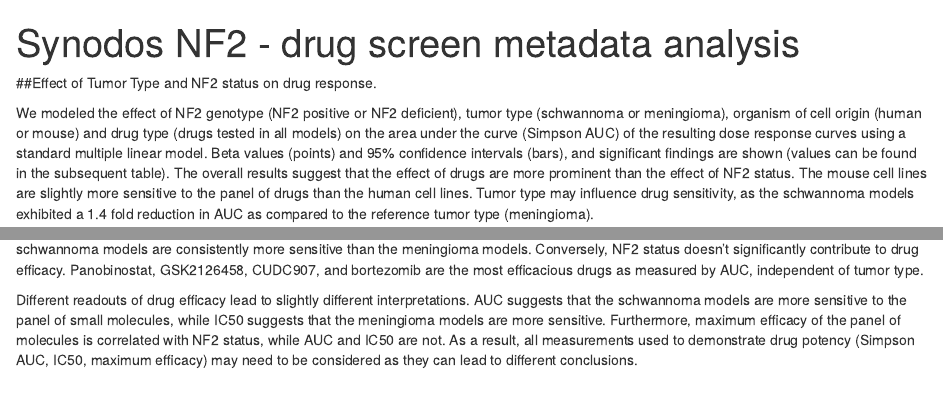
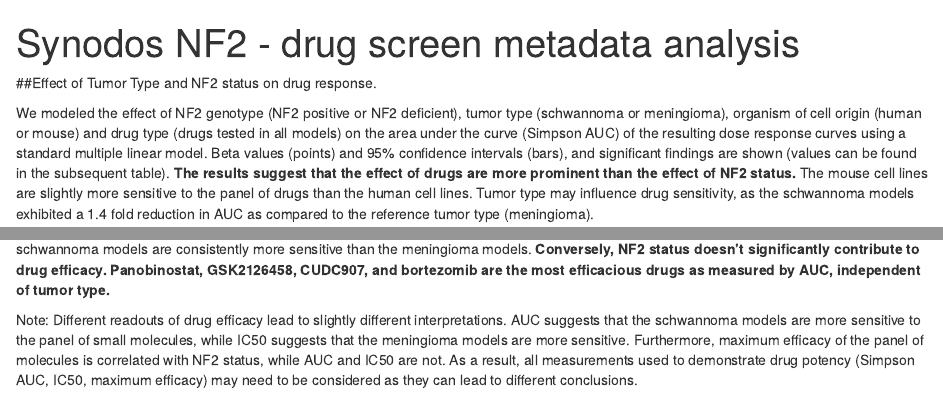
Before and after one commit to Sage-Bionetworks/Synodos_NF2, an R Markdown document (drugScreen_analysis/metaAnalysisFinal.Rmd): the page in a window 1100 px wide, from its top, and a second part further down, joined at a grey line. Rendered offline with R 4.5, knitr and Pandoc, with nearby package versions; code that draws random numbers runs with fixed seeds of ours; some code elsewhere in the file could not run offline.

Commit message:
last min rush 3

````diff
--- a/drugScreen_analysis/metaAnalysisFinal.Rmd
+++ b/drugScreen_analysis/metaAnalysisFinal.Rmd
@@ -45,7 +45,7 @@ commondrugs<-c("GDC0941", "Vorinostat", "Axitinib", "Panobinostat", "Bortezomib"
 
 ##Effect of Tumor Type and NF2 status on drug response.
 
-We modeled the effect of NF2 genotype (NF2 positive or NF2 deficient), tumor type (schwannoma or meningioma), organism of cell origin (human or mouse) and drug type (drugs tested in all models) on the area under the curve (Simpson AUC) of the resulting dose response curves using a standard multiple linear model. Beta values (points) and 95% confidence intervals (bars), and significant findings are shown (values can be found in the subsequent table). The overall results suggest that the effect of drugs are more prominent than the effect of NF2 status.  The mouse cell lines are slightly more sensitive to the panel of drugs than the human cell lines. Tumor type may influence drug sensitivity, as the schwannoma models exhibited a 1.4 fold reduction in AUC as compared to the reference tumor type (meningioma).
+We modeled the effect of NF2 genotype (NF2 positive or NF2 deficient), tumor type (schwannoma or meningioma), organism of cell origin (human or mouse) and drug type (drugs tested in all models) on the area under the curve (Simpson AUC) of the resulting dose response curves using a standard multiple linear model. Beta values (points) and 95% confidence intervals (bars), and significant findings are shown (values can be found in the subsequent table). **The results suggest that the effect of drugs are more prominent than the effect of NF2 status.**  The mouse cell lines are slightly more sensitive to the panel of drugs than the human cell lines. Tumor type may influence drug sensitivity, as the schwannoma models exhibited a 1.4 fold reduction in AUC as compared to the reference tumor type (meningioma).
 
 In contrast to these findings, NF2 status does not appear to have a significant impact on AUC in this model. To validate this, we generated linear models for the AUC of each drug within each tumor type as a function of NF2 status, and adjusted all p-values for multiple comparisons (not shown). These data demonstrated no significant association between NF2 status and AUC of a dose response curve.
 
@@ -199,6 +199,6 @@ pheatmap(mat = scale(log(ic50.m[1:7,])), cluster_rows = TRUE, annotation_row = m
 ```
 
 ##Summary
-These analyses suggest that across the drug screening panel, tumor type has the greatest correlation drug efficacy, as the schwannoma models are consistently more sensitive than the meningioma models. Conversely, NF2 status doesn't significantly contribute to drug efficacy. Panobinostat, GSK2126458, CUDC907, and bortezomib are the most efficacious drugs as measured by AUC, independent of tumor type.
+These analyses suggest that across the drug screening panel, **tumor type has the greatest correlation drug efficacy**, as the schwannoma models are consistently more sensitive than the meningioma models. **Conversely, NF2 status doesn't significantly contribute to drug efficacy. Panobinostat, GSK2126458, CUDC907, and bortezomib are the most efficacious drugs as measured by AUC, independent of tumor type.**
 
-Different readouts of drug efficacy lead to slightly different interpretations. AUC suggests that the schwannoma models are more sensitive to the panel of small molecules, while IC50 suggests that the meningioma models are more sensitive. Furthermore, maximum efficacy of the panel of molecules is correlated with NF2 status, while AUC and IC50 are not. As a result, all measurements used to demonstrate drug potency (Simpson AUC, IC50, maximum efficacy) may need to be considered as they can lead to different conclusions.
+Note: Different readouts of drug efficacy lead to slightly different interpretations. AUC suggests that the schwannoma models are more sensitive to the panel of small molecules, while IC50 suggests that the meningioma models are more sensitive. Furthermore, maximum efficacy of the panel of molecules is correlated with NF2 status, while AUC and IC50 are not. As a result, all measurements used to demonstrate drug potency (Simpson AUC, IC50, maximum efficacy) may need to be considered as they can lead to different conclusions.
````
Also changed, not shown: drugScreen_analysis/metaAnalysisFinal.Rmd (6 more changed lines).
